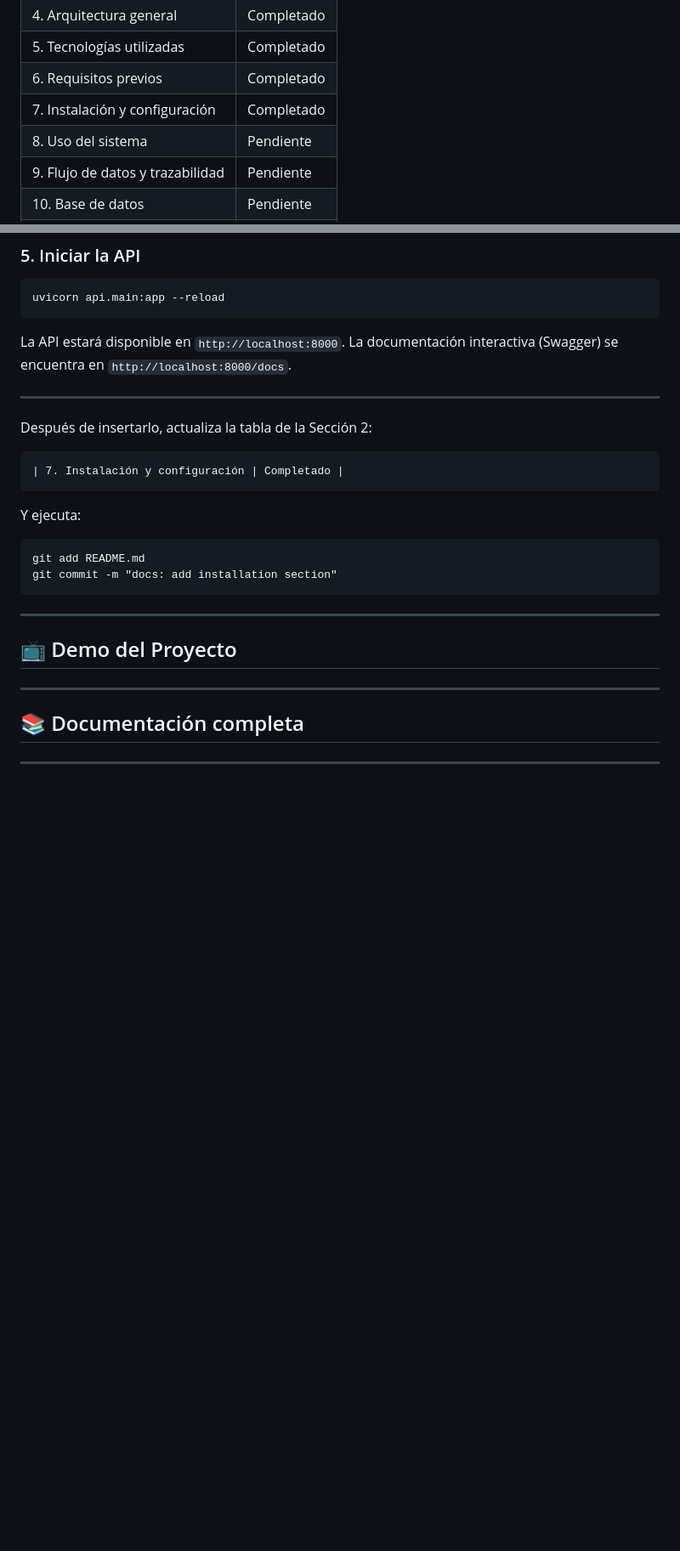
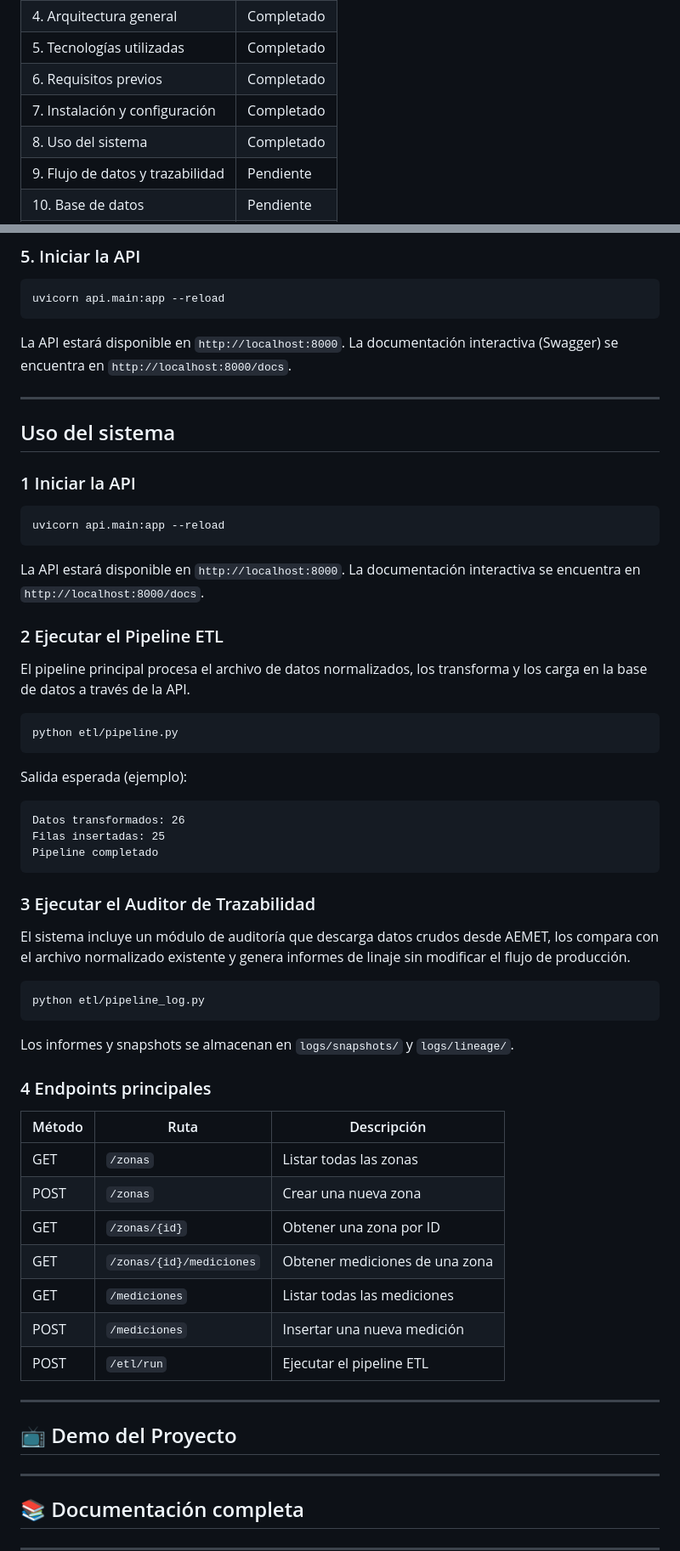
Before and after one commit to SiR0N/Bootcamp_Proyecto_3_Vortex, a Markdown page: README.md, 2 parts joined by grey strips. Shown at 85% size. Rendered like a GitHub page; blank space fills up the shorter version.

Commit message:
docs: add usage section

````diff
--- a/README.md
+++ b/README.md
@@ -28,7 +28,7 @@
 | 5. Tecnologías utilizadas | Completado |
 | 6. Requisitos previos | Completado |
 | 7. Instalación y configuración | Completado |
-| 8. Uso del sistema | Pendiente |
+| 8. Uso del sistema | Completado |
 | 9. Flujo de datos y trazabilidad | Pendiente |
 | 10. Base de datos | Pendiente |
 | 11. Despliegue | Pendiente |
@@ -225,18 +225,53 @@ La API estará disponible en `http://localhost:8000`. La documentación interact
 
 ---
 
-Después de insertarlo, actualiza la tabla de la Sección 2:
+## Uso del sistema
+
+### 1 Iniciar la API
 
 ```
-| 7. Instalación y configuración | Completado |
+uvicorn api.main:app --reload
 ```
 
-Y ejecuta:
+La API estará disponible en `http://localhost:8000`. La documentación interactiva se encuentra en `http://localhost:8000/docs`.
+
+### 2 Ejecutar el Pipeline ETL
+
+El pipeline principal procesa el archivo de datos normalizados, los transforma y los carga en la base de datos a través de la API.
 
 ```
-git add README.md
-git commit -m "docs: add installation section"
+python etl/pipeline.py
 ```
+
+Salida esperada (ejemplo):
+
+```
+Datos transformados: 26
+Filas insertadas: 25
+Pipeline completado
+```
+
+### 3 Ejecutar el Auditor de Trazabilidad
+
+El sistema incluye un módulo de auditoría que descarga datos crudos desde AEMET, los compara con el archivo normalizado existente y genera informes de linaje sin modificar el flujo de producción.
+
+```
+python etl/pipeline_log.py
+```
+
+Los informes y snapshots se almacenan en `logs/snapshots/` y `logs/lineage/`.
+
+### 4 Endpoints principales
+
+| Método | Ruta | Descripción |
+|--------|------|-------------|
+| GET | `/zonas` | Listar todas las zonas |
+| POST | `/zonas` | Crear una nueva zona |
+| GET | `/zonas/{id}` | Obtener una zona por ID |
+| GET | `/zonas/{id}/mediciones` | Obtener mediciones de una zona |
+| GET | `/mediciones` | Listar todas las mediciones |
+| POST | `/mediciones` | Insertar una nueva medición |
+| POST | `/etl/run` | Ejecutar el pipeline ETL |
 
 ---
 
````
